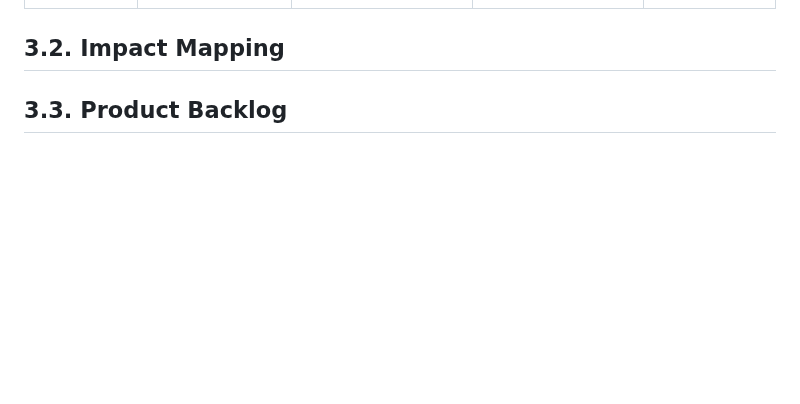
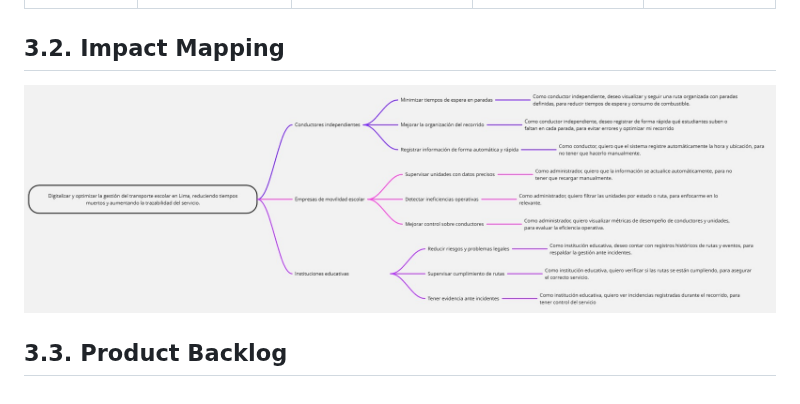
Before and after one commit to movisafe-oss-dev-1asi0729-2610-11834/kidway-report, a Markdown page: docs/07-chapter-3.md, the part around the change. Drawn GitHub-style; pictures changed too: assets/chapter-3/impact-mapping.jpg (added); blank space fills up the shorter version.

Commit message:
docs(chapter-3): add impact mapping asset

```diff
--- a/docs/07-chapter-3.md
+++ b/docs/07-chapter-3.md
@@ -66,5 +66,6 @@
 
 ## **3.2. Impact Mapping**
 
+![Impact Mapping](../assets/chapter-3/impact-mapping.jpg)
 
 ## **3.3. Product Backlog**
```
